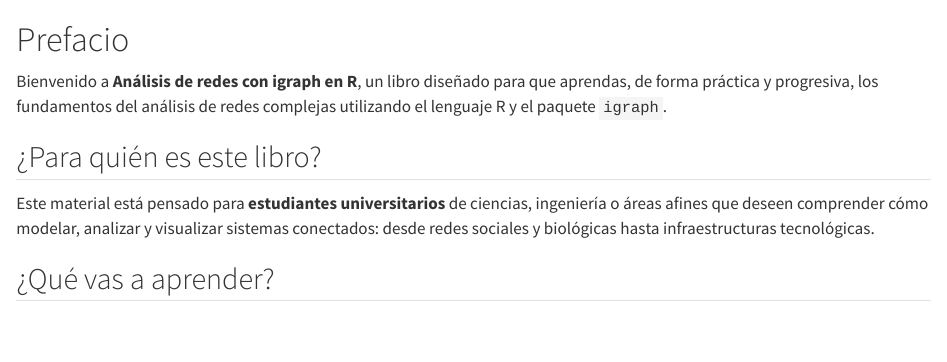
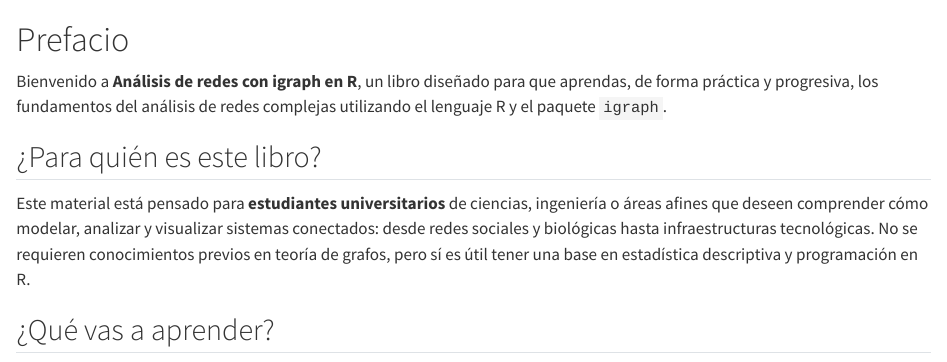
Before and after one commit to robertoalvarezm/Redes_GF_2026, a Quarto document (index.qmd): the page in a window 1100 px wide, from its top. Rendered offline with R 4.5, knitr and Pandoc in place of Quarto, with nearby package versions.

```diff
--- a/index.qmd
+++ b/index.qmd
@@ -4,7 +4,7 @@
 
 ## ¿Para quién es este libro? {.unnumbered}
 
-Este material está pensado para **estudiantes universitarios** de ciencias, ingeniería o áreas afines que deseen comprender cómo modelar, analizar y visualizar sistemas conectados: desde redes sociales y biológicas hasta infraestructuras tecnológicas.
+Este material está pensado para **estudiantes universitarios** de ciencias, ingeniería o áreas afines que deseen comprender cómo modelar, analizar y visualizar sistemas conectados: desde redes sociales y biológicas hasta infraestructuras tecnológicas. No se requieren conocimientos previos en teoría de grafos, pero sí es útil tener una base en estadística descriptiva y programación en R.
 
 ## ¿Qué vas a aprender? {.unnumbered}
 
```
Also changed, not shown: 01-fundamentos-igraph.qmd (+1 -0 lines), 02-grado-distribuciones.qmd (+1 -1 lines), 05-robustez_files/figure-pdf/fig-delete-vertices-demo-1.pdf, 05-robustez_files/figure-pdf/fig-fragmentacion-visual-1.pdf, 05-robustez_files/figure-pdf/fig-multiples-realizaciones-1.pdf, 05-robustez_files/figure-pdf/fig-robustez-comp-gigante-1.pdf, 05-robustez_files/figure-pdf/fig-robustez-diametro-1.pdf, 05-robustez_files/figure-pdf/fig-robustez-distancia-1.pdf, 05-robustez_files/figure-pdf/fig-robustez-tres-redes-1.pdf, docs/search.json, 16 other files.
